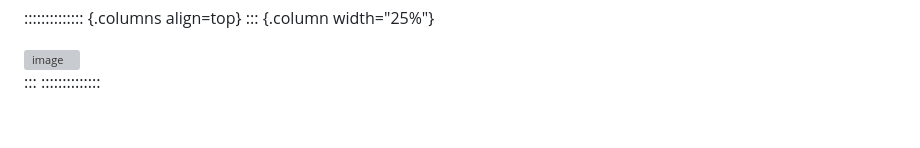
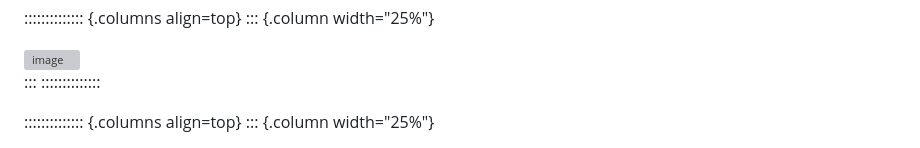
Before and after one commit to DanzanK/2025-2026_math-sec, a Markdown page: Laboratory works/Lab7/presentation7.md, the part around one of its changes. Rendered like a GitHub page; blank space fills up the shorter version; grey boxes are pictures that could not be loaded.

```diff
--- a/Laboratory works/Lab7/presentation7.md
+++ b/Laboratory works/Lab7/presentation7.md
@@ -137,4 +137,6 @@ a^x \equiv b \ (\text{mod} \ p)
 :::
 ::::::::::::::
 
+:::::::::::::: {.columns align=top}
+::: {.column width="25%"}
 
```
Also changed, not shown: other parts of Laboratory works/Lab7/presentation7.md (+12 -0 lines).
